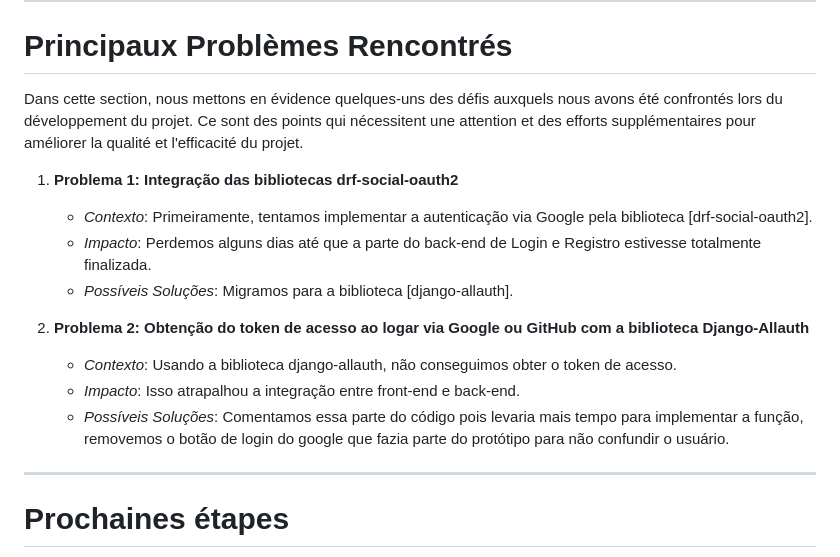
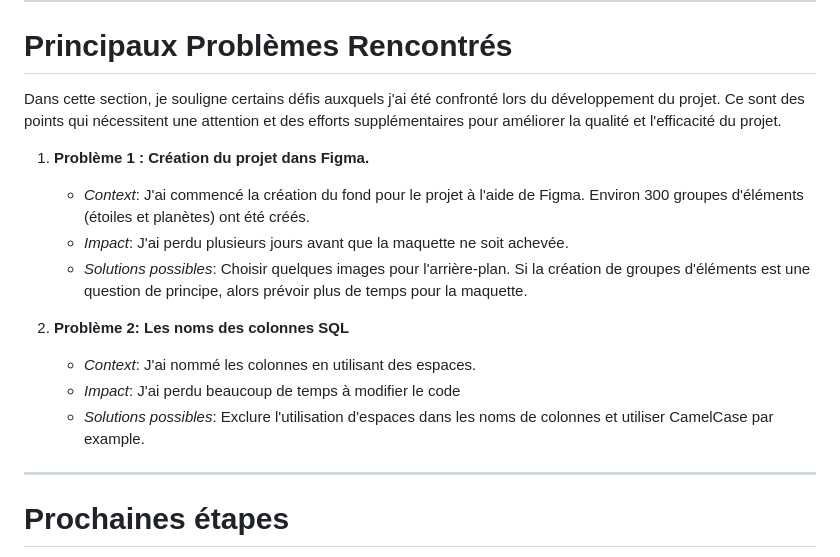
Before and after one commit to AlexNesvit/ECF-FrontDWWM-2024, a Markdown page: README.md, the part around the change. Rendered like a GitHub page.

```diff
--- a/README.md
+++ b/README.md
@@ -95,17 +95,17 @@ Le site est disponible sur localhost. Vous pouvez y accéder via l'URL suivante
 
 # Principaux Problèmes Rencontrés
 
-Dans cette section, nous mettons en évidence quelques-uns des défis auxquels nous avons été confrontés lors du développement du projet. Ce sont des points qui nécessitent une attention et des efforts supplémentaires pour améliorer la qualité et l'efficacité du projet.
+Dans cette section, je souligne certains défis auxquels j'ai été confronté lors du développement du projet. Ce sont des points qui nécessitent une attention et des efforts supplémentaires pour améliorer la qualité et l'efficacité du projet.
 
-1. **Problema 1: Integração das bibliotecas drf-social-oauth2**
-   - *Contexto*: Primeiramente, tentamos implementar a autenticação via Google pela biblioteca [drf-social-oauth2].
-   - *Impacto*: Perdemos alguns dias até que a parte do back-end de Login e Registro estivesse totalmente finalizada.
-   - *Possíveis Soluções*: Migramos para a biblioteca [django-allauth].
+1. **Problème 1 : Création du projet dans Figma.**
+   - *Context*: J'ai commencé la création du fond pour le projet à l'aide de Figma. Environ 300 groupes d'éléments (étoiles et planètes) ont été créés.
+   - *Impact*: J'ai perdu plusieurs jours avant que la maquette ne soit achevée.
+   - *Solutions possibles*: Choisir quelques images pour l'arrière-plan. Si la création de groupes d'éléments est une question de principe, alors prévoir plus de temps pour la maquette.
 
-2. **Problema 2: Obtenção do token de acesso ao logar via Google ou GitHub com a biblioteca Django-Allauth**
-   - *Contexto*: Usando a biblioteca django-allauth, não conseguimos obter o token de acesso.
-   - *Impacto*: Isso atrapalhou a integração entre front-end e back-end.
-   - *Possíveis Soluções*: Comentamos essa parte do código pois levaria mais tempo para implementar a função, removemos o botão de login do google que fazia parte do protótipo para não confundir o usuário.
+2. **Problème 2: Les noms des colonnes SQL**
+   - *Context*: J'ai nommé les colonnes en utilisant des espaces.
+   - *Impact*: J'ai perdu beaucoup de temps à modifier le code
+   - *Solutions possibles*: Exclure l'utilisation d'espaces dans les noms de colonnes et utiliser CamelCase par example.
 
 ---
 
```
